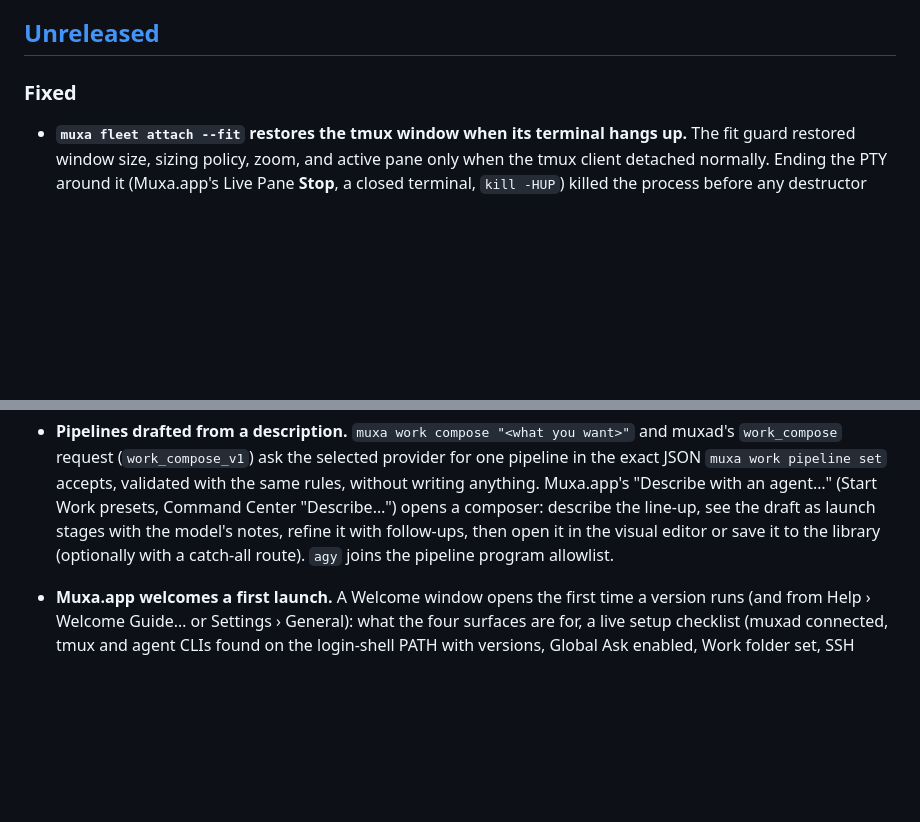
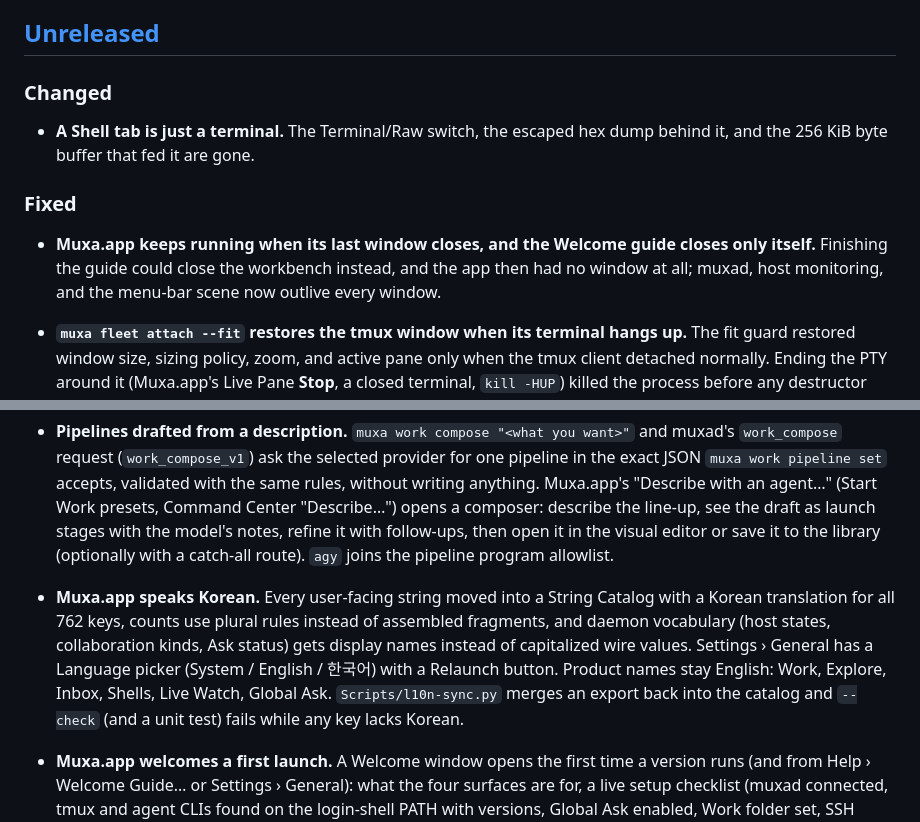
Before and after one commit to Open330/muxa, a Markdown page: CHANGELOG.md, 2 parts joined by grey strips. GitHub-like rendering; blank space fills up the shorter version.

Commit message:
docs: changelog for Korean localization, the Shell Raw removal, and the window fixes
Co-Authored-By: Claude Opus 5 (1M context) <noreply@anthropic.com>
Claude-Session: https://claude.ai/code/session_017brW4X7rvT8UHYpwkbyNFa

```diff
--- a/CHANGELOG.md
+++ b/CHANGELOG.md
@@ -7,7 +7,17 @@ and this project adheres to [Semantic Versioning](https://semver.org/spec/v2.0.0
 
 ## [Unreleased]
 
-### Fixed
+### Changed
+
+- **A Shell tab is just a terminal.** The Terminal/Raw switch, the escaped
+  hex dump behind it, and the 256 KiB byte buffer that fed it are gone.
+
+### Fixed
+
+- **Muxa.app keeps running when its last window closes, and the Welcome
+  guide closes only itself.** Finishing the guide could close the workbench
+  instead, and the app then had no window at all; muxad, host monitoring,
+  and the menu-bar scene now outlive every window.
 
 - **`muxa fleet attach --fit` restores the tmux window when its terminal
   hangs up.** The fit guard restored window size, sizing policy, zoom, and
@@ -77,6 +87,16 @@ and this project adheres to [Semantic Versioning](https://semver.org/spec/v2.0.0
   launch stages with the model's notes, refine it with follow-ups, then
   open it in the visual editor or save it to the library (optionally with a
   catch-all route). `agy` joins the pipeline program allowlist.
+
+- **Muxa.app speaks Korean.** Every user-facing string moved into a String
+  Catalog with a Korean translation for all 762 keys, counts use plural
+  rules instead of assembled fragments, and daemon vocabulary (host states,
+  collaboration kinds, Ask status) gets display names instead of
+  capitalized wire values. Settings › General has a Language picker
+  (System / English / 한국어) with a Relaunch button. Product names stay
+  English: Work, Explore, Inbox, Shells, Live Watch, Global Ask.
+  `Scripts/l10n-sync.py` merges an export back into the catalog and
+  `--check` (and a unit test) fails while any key lacks Korean.
 
 - **Muxa.app welcomes a first launch.** A Welcome window opens the first
   time a version runs (and from Help › Welcome Guide… or Settings ›
```
